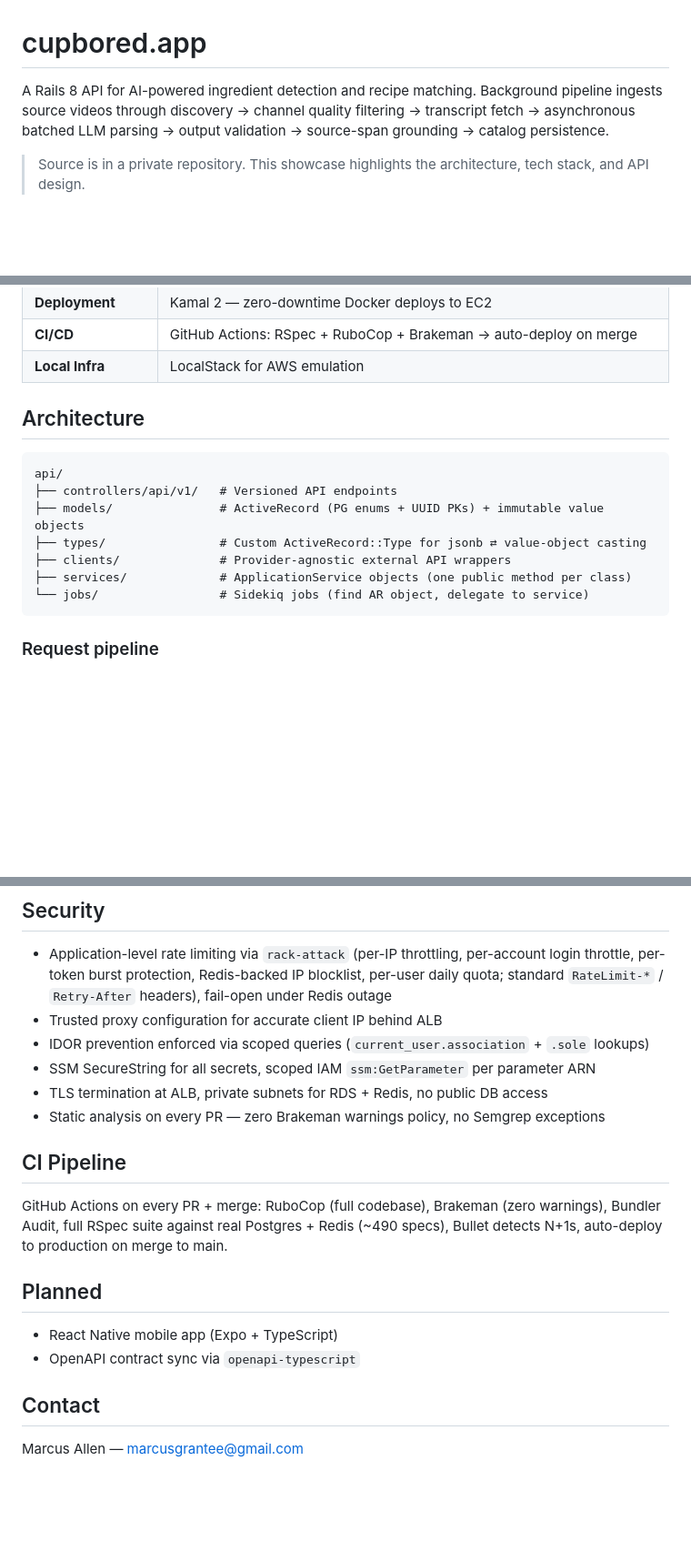
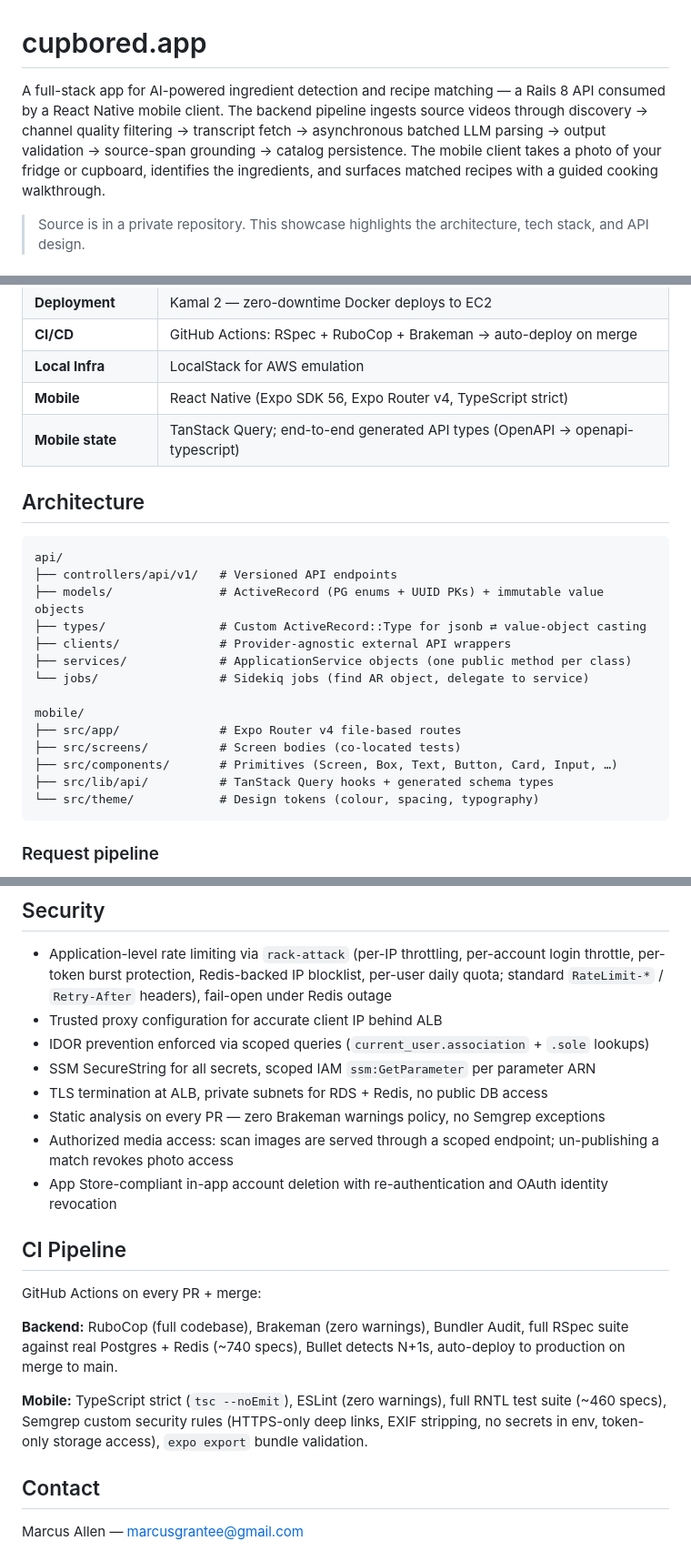
Before and after one commit to MarcusAl/cupbored-showcase, a Markdown page: README.md, 3 parts joined by grey strips. Shown at 91% size. Drawn GitHub-style; blank space fills up the shorter version.

Commit message:
docs: update for feature-complete app (Phase 5)
Mobile client is now fully shipped across 5 phases. Add mobile client
section covering the capture→AI-match→recipe flow, discovery surfaces,
guided cooking stages, auth + OAuth, account management, and compliance
features (content moderation, account deletion, authorized media access).
Update tech stack table to include mobile row, update CI pipeline to
include the mobile gate (~460 specs, tsc, lint, Semgrep, expo export),
and remove the Planned section.

````diff
--- a/README.md
+++ b/README.md
@@ -1,6 +1,6 @@
 # cupbored.app
 
-A Rails 8 API for AI-powered ingredient detection and recipe matching. Background pipeline ingests source videos through discovery → channel quality filtering → transcript fetch → asynchronous batched LLM parsing → output validation → source-span grounding → catalog persistence.
+A full-stack app for AI-powered ingredient detection and recipe matching — a Rails 8 API consumed by a React Native mobile client. The backend pipeline ingests source videos through discovery → channel quality filtering → transcript fetch → asynchronous batched LLM parsing → output validation → source-span grounding → catalog persistence. The mobile client takes a photo of your fridge or cupboard, identifies the ingredients, and surfaces matched recipes with a guided cooking walkthrough.
 
 > Source is in a private repository. This showcase highlights the architecture, tech stack, and API design.
 
@@ -20,6 +20,8 @@ A Rails 8 API for AI-powered ingredient detection and recipe matching. Backgroun
 | **Deployment** | Kamal 2 — zero-downtime Docker deploys to EC2 |
 | **CI/CD** | GitHub Actions: RSpec + RuboCop + Brakeman → auto-deploy on merge |
 | **Local Infra** | LocalStack for AWS emulation |
+| **Mobile** | React Native (Expo SDK 56, Expo Router v4, TypeScript strict) |
+| **Mobile state** | TanStack Query; end-to-end generated API types (OpenAPI → openapi-typescript) |
 
 ## Architecture
 
@@ -31,6 +33,13 @@ api/
 ├── clients/              # Provider-agnostic external API wrappers
 ├── services/             # ApplicationService objects (one public method per class)
 └── jobs/                 # Sidekiq jobs (find AR object, delegate to service)
+
+mobile/
+├── src/app/              # Expo Router v4 file-based routes
+├── src/screens/          # Screen bodies (co-located tests)
+├── src/components/       # Primitives (Screen, Box, Text, Button, Card, Input, …)
+├── src/lib/api/          # TanStack Query hooks + generated schema types
+└── src/theme/            # Design tokens (colour, spacing, typography)
 ```
 
 ### Request pipeline
@@ -90,15 +113,16 @@ Terraform manages the full AWS stack: EC2 + RDS Postgres + ElastiCache Redis + A
 - SSM SecureString for all secrets, scoped IAM `ssm:GetParameter` per parameter ARN
 - TLS termination at ALB, private subnets for RDS + Redis, no public DB access
 - Static analysis on every PR — zero Brakeman warnings policy, no Semgrep exceptions
+- Authorized media access: scan images are served through a scoped endpoint; un-publishing a match revokes photo access
+- App Store-compliant in-app account deletion with re-authentication and OAuth identity revocation
 
 ## CI Pipeline
 
-GitHub Actions on every PR + merge: RuboCop (full codebase), Brakeman (zero warnings), Bundler Audit, full RSpec suite against real Postgres + Redis (~490 specs), Bullet detects N+1s, auto-deploy to production on merge to main.
+GitHub Actions on every PR + merge:
 
-## Planned
+**Backend:** RuboCop (full codebase), Brakeman (zero warnings), Bundler Audit, full RSpec suite against real Postgres + Redis (~740 specs), Bullet detects N+1s, auto-deploy to production on merge to main.
 
-- React Native mobile app (Expo + TypeScript)
-- OpenAPI contract sync via `openapi-typescript`
+**Mobile:** TypeScript strict (`tsc --noEmit`), ESLint (zero warnings), full RNTL test suite (~460 specs), Semgrep custom security rules (HTTPS-only deep links, EXIF stripping, no secrets in env, token-only storage access), `expo export` bundle validation.
 
 ## Contact
 
````
Also changed, not shown: other parts of README.md (+14 -0 lines).
